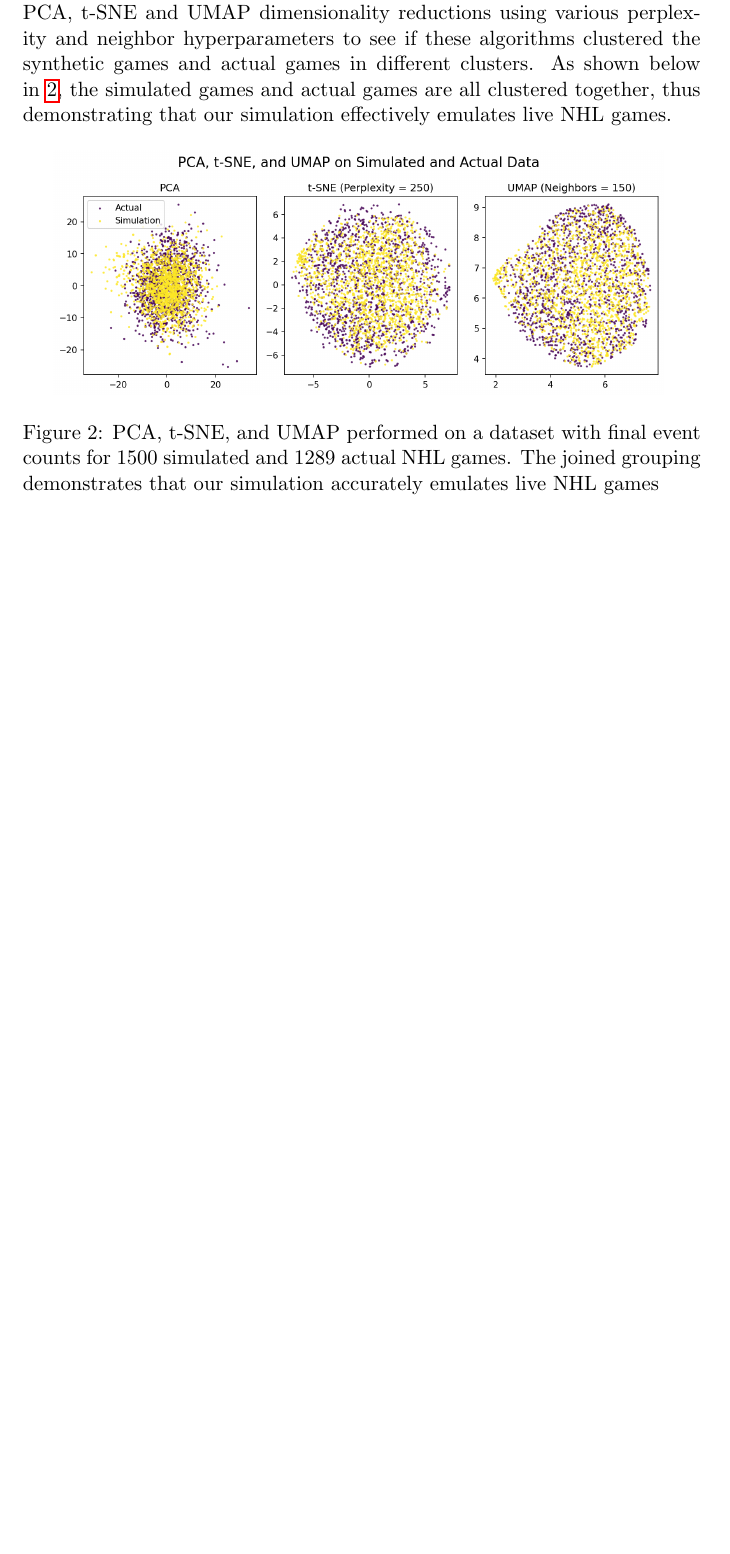
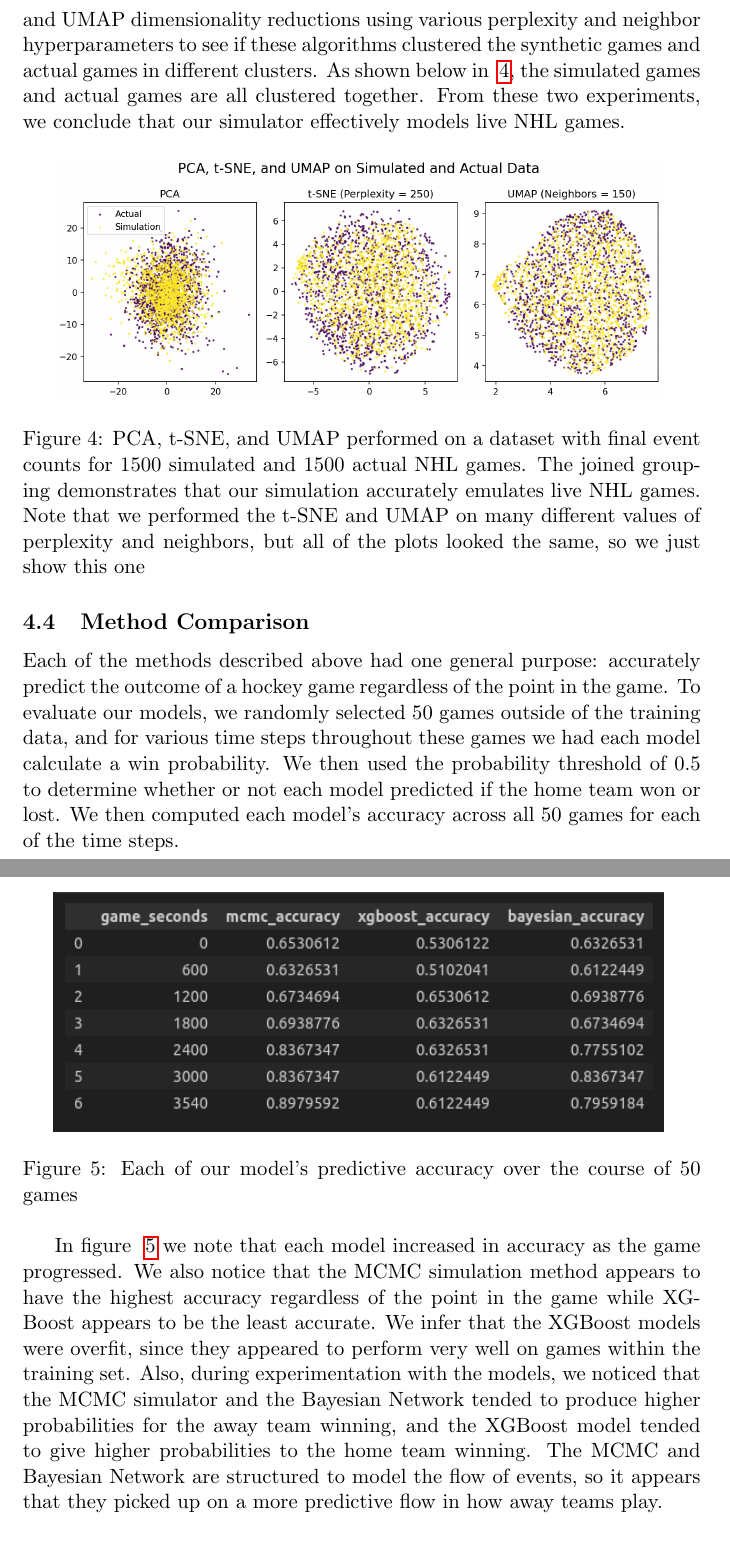
Before and after one commit to jeffxhansen/NHL_Win_Predictor, a LaTeX paper (Latex/draft.tex): part of page 6 of 9 before the commit and two parts of pages 9 and 10 of 11 after it, the two joined at a grey line, cut so that both start at the same text, the shorter picture padded with empty space. Compiled offline with pdfLaTeX.

Commit message:
finished analysis and results for MCMC and accuracy

```diff
--- a/Latex/draft.tex
+++ b/Latex/draft.tex
@@ -198,17 +183,3 @@ To evaluate our simulation's effectiveness at accurately modeling actual hockey
-games, we combined a dataset with the final event counts for 1500 actual hockey
-games and for 1500 simulated games. We then performed PCA, t-SNE and UMAP
-dimensionality reductions using various perplexity and neighbor hyperparameters
-to see if these algorithms clustered the synthetic games and actual games in
-different clusters. As shown below in~\ref{fig:simulation_v_actual}, the simulated
-games and actual games are all clustered together, thus demonstrating that our
-simulation effectively emulates live NHL games.
-
-\begin{figure}[H]
-    \centering
-    \includegraphics[width=0.9\textwidth]{images/pca_tsne_umap_sim_act.png}
-    \caption{PCA, t-SNE, and UMAP performed on a dataset with final event counts for 1500 simulated and 1289 actual NHL games. The joined grouping demonstrates that our simulation accurately emulates live NHL games}
-    \label{fig:simulation_v_actual}
-\end{figure}
 
 \section{Results and Analysis}
 % Your content for this section goes here
@@ -258,3 +238,29 @@ penalties, and critical plays influencing game outcomes).
+Second, we fit and transformed this dataset using PCA, t-SNE and UMAP
+dimensionality reductions using various perplexity and neighbor hyperparameters to see
+if these algorithms clustered the synthetic games and actual games in
+different clusters. As shown below in ~\ref{fig:simulation_v_actual}, the simulated
+games and actual games are all clustered together. From these two experiments, we conclude
+that our simulator effectively models live NHL games.
+
+\begin{figure}[H]
+    \centering
+    \includegraphics[width=0.9\textwidth]{images/pca_tsne_umap_sim_act.png}
+    \caption{PCA, t-SNE, and UMAP performed on a dataset with final event counts for 1500 simulated and 1500 actual NHL games. The joined grouping demonstrates that our simulation accurately emulates live NHL games. Note that we performed the t-SNE and UMAP on many different values of perplexity and neighbors, but all of the plots looked the same, so we just show this one}
+    \label{fig:simulation_v_actual}
+\end{figure}
+
+\subsection{Method Comparison}
+Each of the methods described above had one general purpose: accurately predict the outcome of a hockey game regardless of the point in the game. To evaluate our models, we randomly selected 50 games outside of the training data, and for various time steps throughout these games we had each model calculate a win probability. We then used the probability threshold of 0.5 to determine whether or not each model predicted if the home team won or lost. We then computed each model's accuracy across all 50 games for each of the time steps.
+
+\begin{figure}[H]
+    \centering
+    \includegraphics[width=0.9\textwidth]{images/game_accuracies.png}
+    \caption{Each of our model's predictive accuracy over the course of 50 games}
+    \label{fig:game_accuracies}
+\end{figure}
+
+In figure ~\ref{fig:game_accuracies} we note that each model increased in accuracy as the game progressed. We also notice that the MCMC simulation method appears to have the highest accuracy regardless of the point in the game while XGBoost appears to be the least accurate. We infer that the XGBoost models were overfit, since they appeared to perform very well on games within the training set. Also, during experimentation with the models, we noticed that the MCMC simulator and the Bayesian Network tended to produce higher probabilities for the away team winning, and the XGBoost model tended to give higher probabilities to the home team winning. The MCMC and Bayesian Network are structured to model the flow of events, so it appears that they picked up on a more predictive flow in how away teams play.
+
 \section{Ethical Considerations}
 Predicting win percentages or outcomes in hockey games, like any sport, raises several ethical considerations. Here are some key points we want to address:
 
```
Also changed, not shown: Latex/draft.tex (40 more changed lines), 3 other files.
